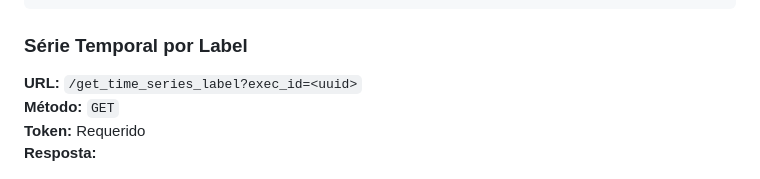
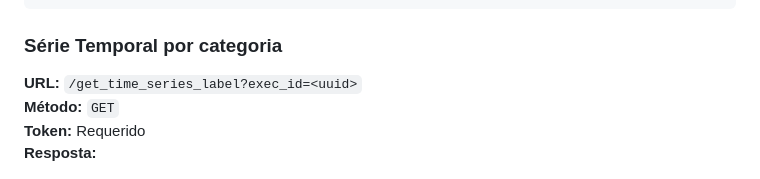
Before and after one commit to victorhtsdev/tech3_fiap_ml_social_pipeline, a Markdown page: pipeline_controller/README.md, the part around one of its changes. Drawn GitHub-style.

````diff
--- a/pipeline_controller/README.md
+++ b/pipeline_controller/README.md
@@ -222,7 +221,7 @@ Este backend foi desenvolvido em Flask e faz parte do projeto de Análise de Com
 ]
 ```
 
-### Série Temporal por Label
+### Série Temporal por categoria
 **URL:** `/get_time_series_label?exec_id=<uuid>`
 **Método:** `GET`
 **Token:** Requerido
````
Also changed, not shown: other parts of pipeline_controller/README.md (+0 -1 lines).
